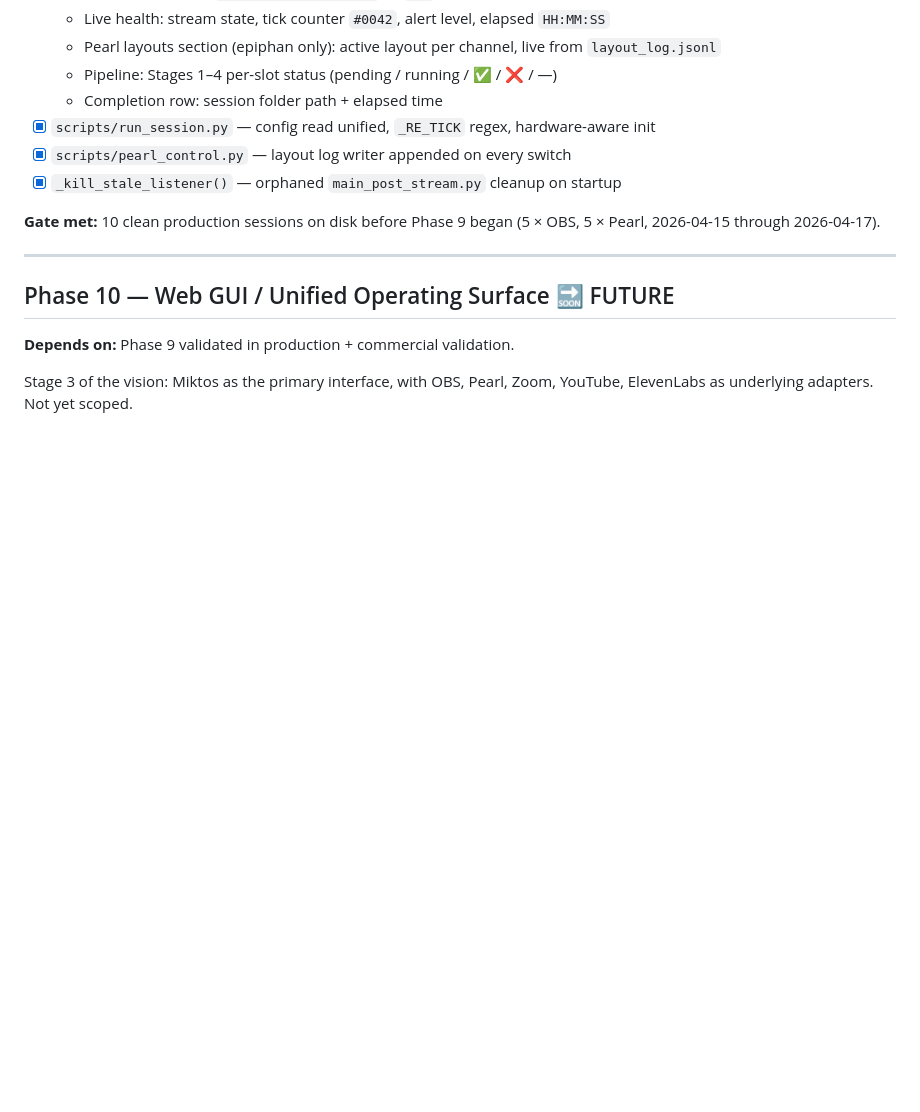
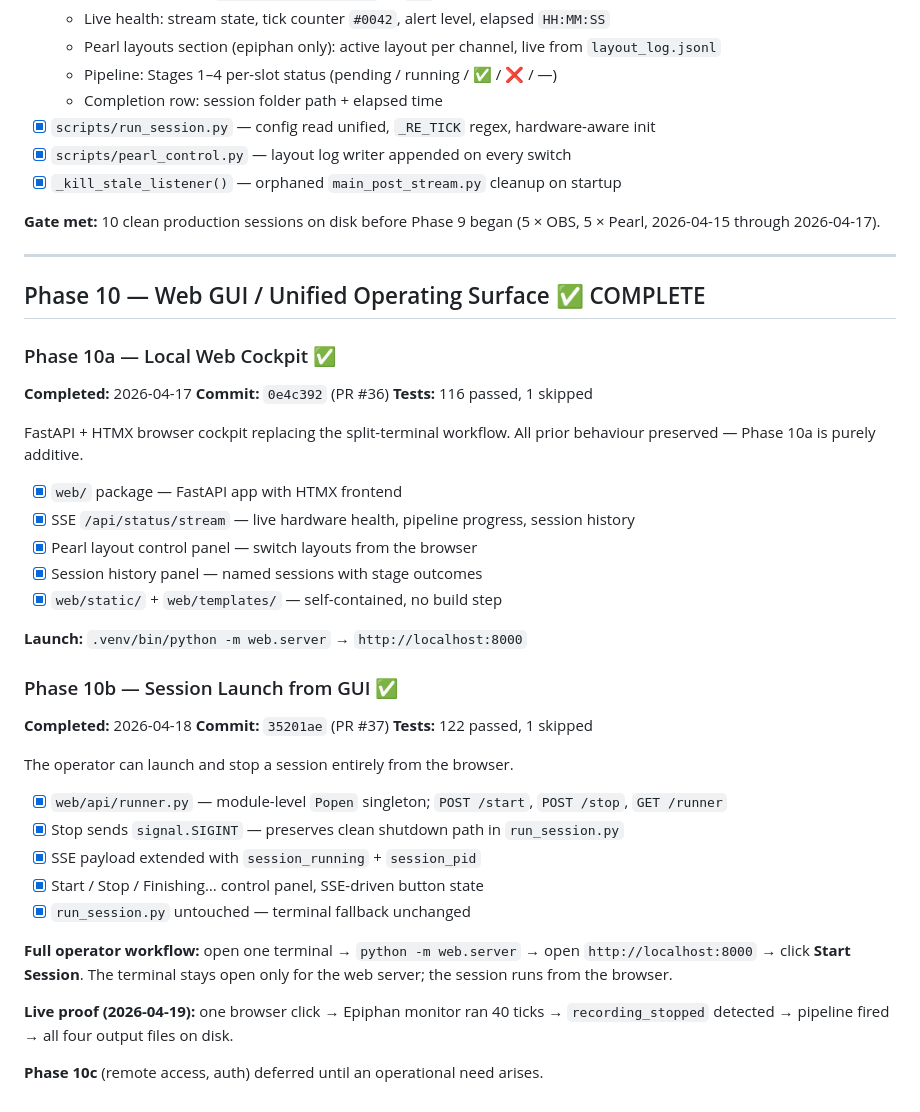
Before and after one commit to LegnaPetiteTour/Miktos-Agentic-System, a Markdown page: docs/ROADMAP.md, the part around the change. Drawn GitHub-style; blank space fills up the shorter version.

Commit message:
docs: seal Phase 10a + 10b in ROADMAP (#39)

```diff
--- a/docs/ROADMAP.md
+++ b/docs/ROADMAP.md
@@ -308,9 +308,44 @@ All prior behaviour preserved — Phase 9 is purely additive.
 
 ---
 
-## Phase 10 — Web GUI / Unified Operating Surface 🔜 FUTURE
+## Phase 10 — Web GUI / Unified Operating Surface ✅ COMPLETE
 
-**Depends on:** Phase 9 validated in production + commercial validation.
+### Phase 10a — Local Web Cockpit ✅
 
-Stage 3 of the vision: Miktos as the primary interface, with OBS, Pearl,
-Zoom, YouTube, ElevenLabs as underlying adapters. Not yet scoped.
+**Completed:** 2026-04-17
+**Commit:** `0e4c392` (PR #36)
+**Tests:** 116 passed, 1 skipped
+
+FastAPI + HTMX browser cockpit replacing the split-terminal workflow.
+All prior behaviour preserved — Phase 10a is purely additive.
+
+- [x] `web/` package — FastAPI app with HTMX frontend
+- [x] SSE `/api/status/stream` — live hardware health, pipeline progress, session history
+- [x] Pearl layout control panel — switch layouts from the browser
+- [x] Session history panel — named sessions with stage outcomes
+- [x] `web/static/` + `web/templates/` — self-contained, no build step
+
+**Launch:** `.venv/bin/python -m web.server` → `http://localhost:8000`
+
+### Phase 10b — Session Launch from GUI ✅
+
+**Completed:** 2026-04-18
+**Commit:** `35201ae` (PR #37)
+**Tests:** 122 passed, 1 skipped
+
+The operator can launch and stop a session entirely from the browser.
+
+- [x] `web/api/runner.py` — module-level `Popen` singleton; `POST /start`, `POST /stop`, `GET /runner`
+- [x] Stop sends `signal.SIGINT` — preserves clean shutdown path in `run_session.py`
+- [x] SSE payload extended with `session_running` + `session_pid`
+- [x] Start / Stop / Finishing… control panel, SSE-driven button state
+- [x] `run_session.py` untouched — terminal fallback unchanged
+
+**Full operator workflow:** open one terminal → `python -m web.server` → open
+`http://localhost:8000` → click **Start Session**. The terminal stays open only
+for the web server; the session runs from the browser.
+
+**Live proof (2026-04-19):** one browser click → Epiphan monitor ran 40 ticks →
+`recording_stopped` detected → pipeline fired → all four output files on disk.
+
+**Phase 10c** (remote access, auth) deferred until an operational need arises.
```
